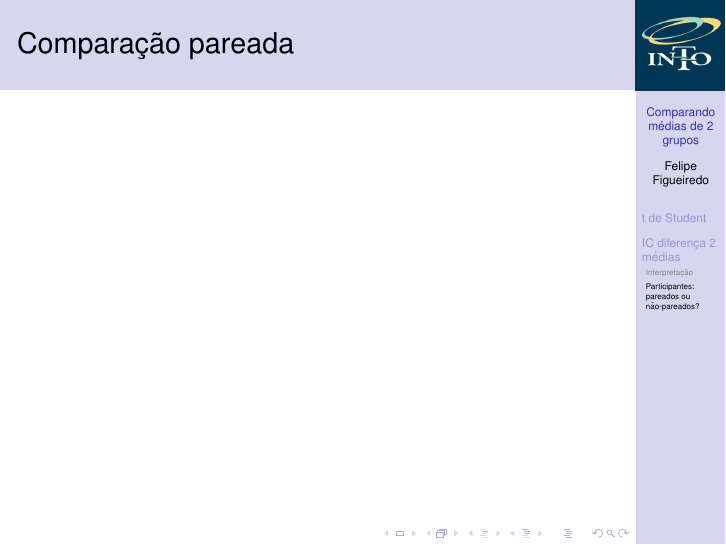
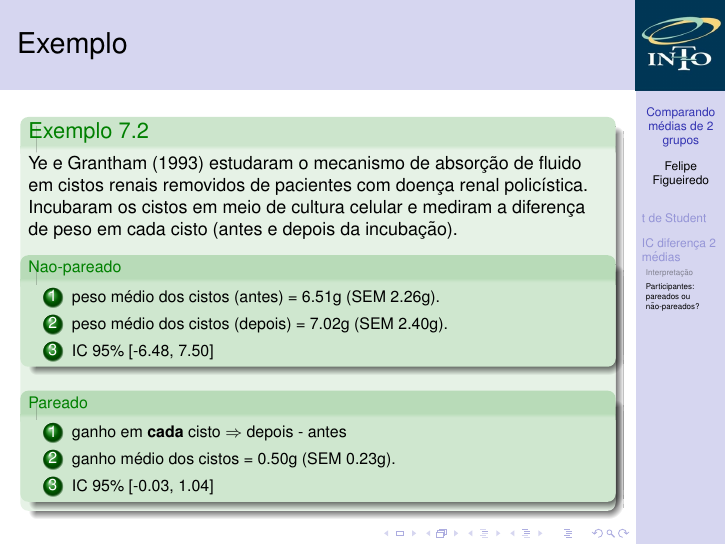
Before and after one commit to philsf/Bioestatistica, LaTeX slides (Aulas/BE-diferenca-IC-media-cap7.tex): page 26 of 26. Compiled offline with pdfLaTeX.

Commit message:
Exemplo (7.2)

```diff
--- a/Aulas/BE-diferenca-IC-media-cap7.tex
+++ b/Aulas/BE-diferenca-IC-media-cap7.tex
@@ -408,8 +408,28 @@ Quando faz sentido parear indivíduos de dois grupos?
   \end{itemize}
 \end{frame}
 
-\begin{frame}{Comparação pareada}
+\begin{frame}{Exemplo}
+  \begin{exampleblock}{Exemplo 7.2}
+    \footnotesize
+    Ye e Grantham (1993) estudaram o mecanismo de absorção de fluido em  cistos renais removidos de pacientes com doença renal policística.
+    Incubaram os cistos em meio de cultura celular e mediram a diferença de peso em cada cisto (antes e depois da incubação).
 
+    \scriptsize
+    \begin{exampleblock}{Nao-pareado}
+      \begin{enumerate}
+      \item peso médio dos cistos (antes) = 6.51g (SEM 2.26g).
+      \item peso médio dos cistos (depois) = 7.02g (SEM 2.40g).
+      \item IC 95\% [-6.48, 7.50]
+      \end{enumerate}
+    \end{exampleblock}
+    \begin{exampleblock}{Pareado}
+      \begin{enumerate}
+      \item ganho em {\bf cada} cisto $\Rightarrow$ depois - antes
+      \item ganho médio dos cistos = 0.50g (SEM 0.23g).
+      \item IC 95\% [-0.03, 1.04]
+      \end{enumerate}
+    \end{exampleblock}
+  \end{exampleblock}
 \end{frame}
 
 \end{document}
```
